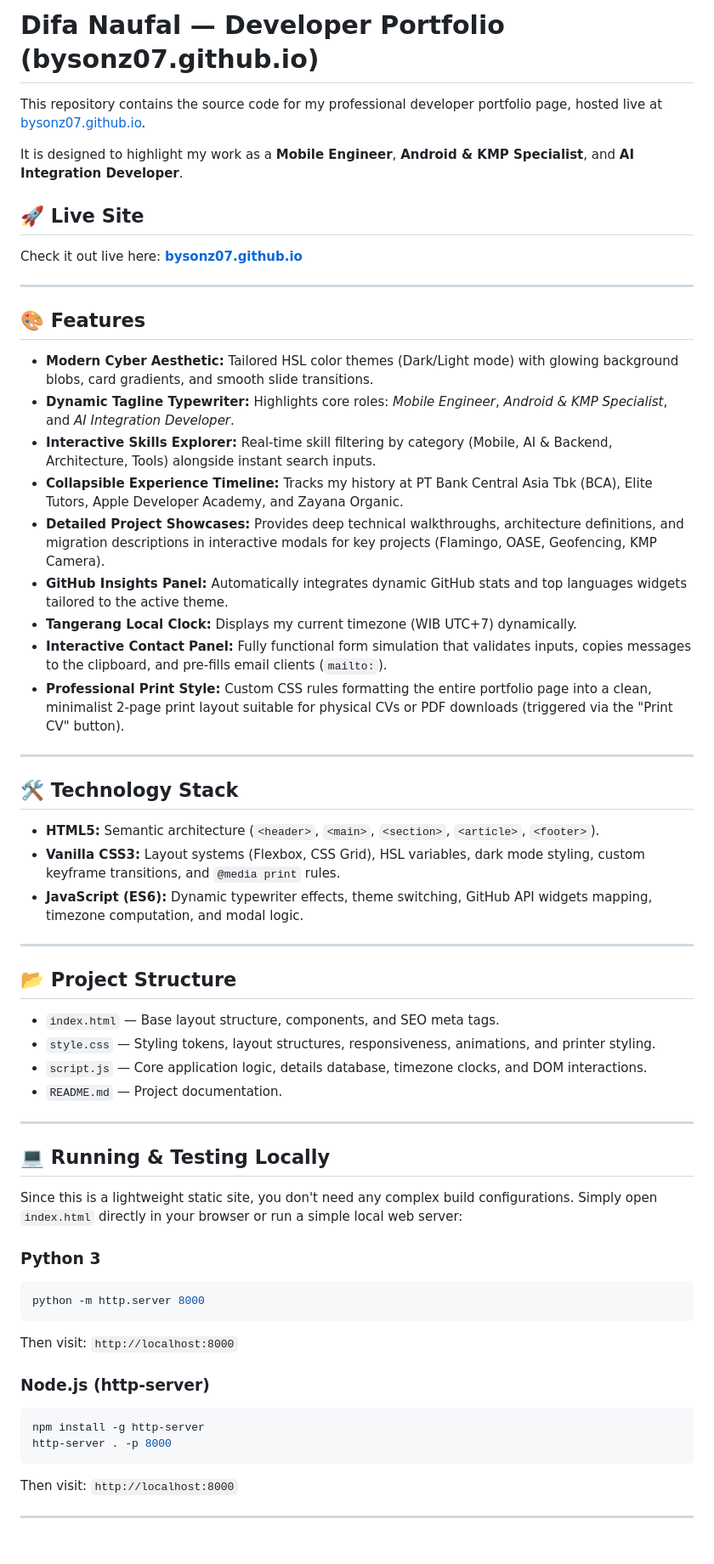
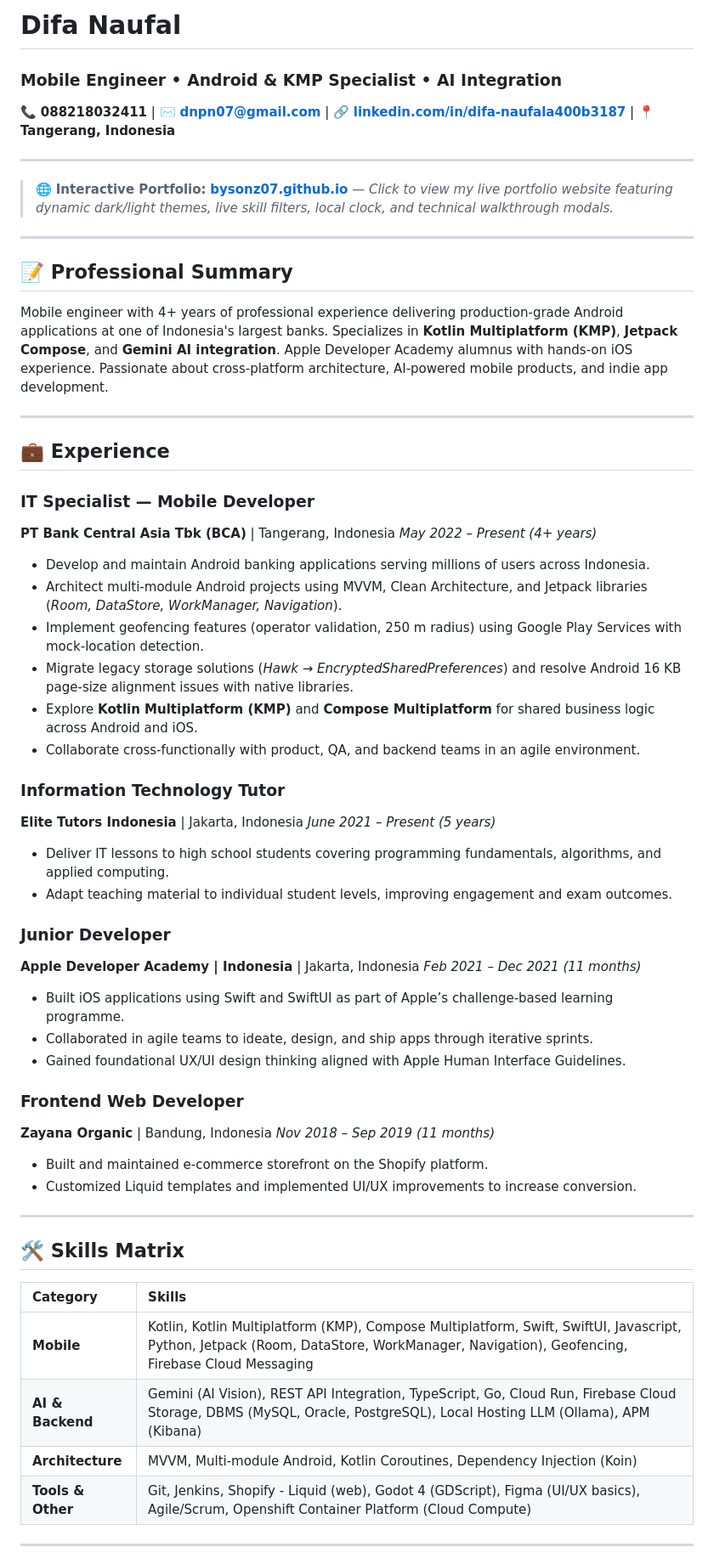
Before and after one commit to Bysonz07/bysonz07, a Markdown page: README.md, the part around one of its changes. Shown at 85% size. GitHub-like rendering.

Commit message:
Rewrite readme

````diff
--- a/README.md
+++ b/README.md
@@ -1,58 +1,61 @@
-# Difa Naufal — Developer Portfolio (bysonz07.github.io)
+# Difa Naufal
 
-This repository contains the source code for my professional developer portfolio page, hosted live at [bysonz07.github.io](https://bysonz07.github.io).
+### **Mobile Engineer • Android & KMP Specialist • AI Integration**
 
-It is designed to highlight my work as a **Mobile Engineer**, **Android & KMP Specialist**, and **AI Integration Developer**.
-
-## 🚀 Live Site
-Check it out live here: **[bysonz07.github.io](https://bysonz07.github.io)**
+📞 **088218032411** | ✉️ **dnpn07@gmail.com** | 🔗 **[linkedin.com/in/difa-naufala400b3187](https://linkedin.com/in/difa-naufala400b3187)** | 📍 **Tangerang, Indonesia**
 
 ---
 
-## 🎨 Features
-- **Modern Cyber Aesthetic:** Tailored HSL color themes (Dark/Light mode) with glowing background blobs, card gradients, and smooth slide transitions.
-- **Dynamic Tagline Typewriter:** Highlights core roles: *Mobile Engineer*, *Android & KMP Specialist*, and *AI Integration Developer*.
-- **Interactive Skills Explorer:** Real-time skill filtering by category (Mobile, AI & Backend, Architecture, Tools) alongside instant search inputs.
-- **Collapsible Experience Timeline:** Tracks my history at PT Bank Central Asia Tbk (BCA), Elite Tutors, Apple Developer Academy, and Zayana Organic.
-- **Detailed Project Showcases:** Provides deep technical walkthroughs, architecture definitions, and migration descriptions in interactive modals for key projects (Flamingo, OASE, Geofencing, KMP Camera).
-- **GitHub Insights Panel:** Automatically integrates dynamic GitHub stats and top languages widgets tailored to the active theme.
-- **Tangerang Local Clock:** Displays my current timezone (WIB UTC+7) dynamically.
-- **Interactive Contact Panel:** Fully functional form simulation that validates inputs, copies messages to the clipboard, and pre-fills email clients (`mailto:`).
-- **Professional Print Style:** Custom CSS rules formatting the entire portfolio page into a clean, minimalist 2-page print layout suitable for physical CVs or PDF downloads (triggered via the "Print CV" button).
+> 🌐 **Interactive Portfolio:** **[bysonz07.github.io](https://bysonz07.github.io)** — *Click to view my live portfolio website featuring dynamic dark/light themes, live skill filters, local clock, and technical walkthrough modals.*
 
 ---
 
-## 🛠️ Technology Stack
-- **HTML5:** Semantic architecture (`<header>`, `<main>`, `<section>`, `<article>`, `<footer>`).
-- **Vanilla CSS3:** Layout systems (Flexbox, CSS Grid), HSL variables, dark mode styling, custom keyframe transitions, and `@media print` rules.
-- **JavaScript (ES6):** Dynamic typewriter effects, theme switching, GitHub API widgets mapping, timezone computation, and modal logic.
+## 📝 Professional Summary
+Mobile engineer with 4+ years of professional experience delivering production-grade Android applications at one of Indonesia's largest banks. Specializes in **Kotlin Multiplatform (KMP)**, **Jetpack Compose**, and **Gemini AI integration**. Apple Developer Academy alumnus with hands-on iOS experience. Passionate about cross-platform architecture, AI-powered mobile products, and indie app development.
 
 ---
 
-## 📂 Project Structure
-- `index.html` — Base layout structure, components, and SEO meta tags.
-- `style.css` — Styling tokens, layout structures, responsiveness, animations, and printer styling.
-- `script.js` — Core application logic, details database, timezone clocks, and DOM interactions.
-- `README.md` — Project documentation.
+## 💼 Experience
+
+### **IT Specialist — Mobile Developer**
+**PT Bank Central Asia Tbk (BCA)** | Tangerang, Indonesia
+*May 2022 – Present (4+ years)*
+- Develop and maintain Android banking applications serving millions of users across Indonesia.
+- Architect multi-module Android projects using MVVM, Clean Architecture, and Jetpack libraries (*Room, DataStore, WorkManager, Navigation*).
+- Implement geofencing features (operator validation, 250 m radius) using Google Play Services with mock-location detection.
+- Migrate legacy storage solutions (*Hawk → EncryptedSharedPreferences*) and resolve Android 16 KB page-size alignment issues with native libraries.
+- Explore **Kotlin Multiplatform (KMP)** and **Compose Multiplatform** for shared business logic across Android and iOS.
+- Collaborate cross-functionally with product, QA, and backend teams in an agile environment.
+
+### **Information Technology Tutor**
+**Elite Tutors Indonesia** | Jakarta, Indonesia
+*June 2021 – Present (5 years)*
+- Deliver IT lessons to high school students covering programming fundamentals, algorithms, and applied computing.
+- Adapt teaching material to individual student levels, improving engagement and exam outcomes.
+
+### **Junior Developer**
+**Apple Developer Academy | Indonesia** | Jakarta, Indonesia
+*Feb 2021 – Dec 2021 (11 months)*
+- Built iOS applications using Swift and SwiftUI as part of Apple’s challenge-based learning programme.
+- Collaborated in agile teams to ideate, design, and ship apps through iterative sprints.
+- Gained foundational UX/UI design thinking aligned with Apple Human Interface Guidelines.
+
+### **Frontend Web Developer**
+**Zayana Organic** | Bandung, Indonesia
+*Nov 2018 – Sep 2019 (11 months)*
+- Built and maintained e-commerce storefront on the Shopify platform.
+- Customized Liquid templates and implemented UI/UX improvements to increase conversion.
 
 ---
 
-## 💻 Running & Testing Locally
+## 🛠️ Skills Matrix
 
-Since this is a lightweight static site, you don't need any complex build configurations. Simply open `index.html` directly in your browser or run a simple local web server:
-
-### Python 3
-```bash
-python -m http.server 8000
-```
-Then visit: `http://localhost:8000`
-
-### Node.js (http-server)
-```bash
-npm install -g http-server
-http-server . -p 8000
-```
-Then visit: `http://localhost:8000`
+| Category | Skills |
+| :--- | :--- |
+| **Mobile** | Kotlin, Kotlin Multiplatform (KMP), Compose Multiplatform, Swift, SwiftUI, Javascript, Python, Jetpack (Room, DataStore, WorkManager, Navigation), Geofencing, Firebase Cloud Messaging |
+| **AI & Backend** | Gemini (AI Vision), REST API Integration, TypeScript, Go, Cloud Run, Firebase Cloud Storage, DBMS (MySQL, Oracle, PostgreSQL), Local Hosting LLM (Ollama), APM (Kibana) |
+| **Architecture** | MVVM, Multi-module Android, Kotlin Coroutines, Dependency Injection (Koin) |
+| **Tools & Other** | Git, Jenkins, Shopify - Liquid (web), Godot 4 (GDScript), Figma (UI/UX basics), Agile/Scrum, Openshift Container Platform (Cloud Compute) |
 
 ---
 
````
Also changed, not shown: other parts of README.md (+49 -7 lines).
